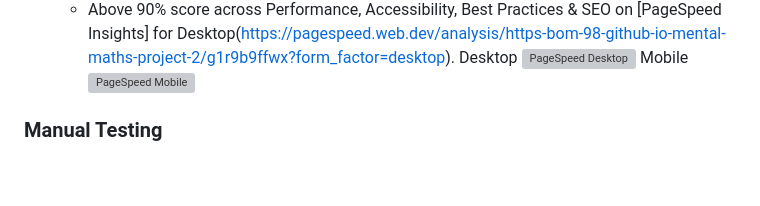
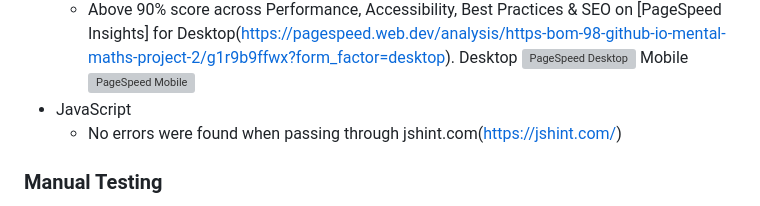
Before and after one commit to BOM-98/mental-maths-project-2, a Markdown page: README.md, the part around the change printed below. Rendered like a GitHub page; blank space fills up the shorter version; grey boxes are pictures that could not be loaded.

```diff
--- a/README.md
+++ b/README.md
@@ -397,6 +379,8 @@ To ensure the site functions appropriately I conducted several tests. This inclu
        ![PageSpeed Desktop](https://github.com/BOM-98/mental-maths-project-2/blob/main/assets/images/desktop-pagespeedIndex.png)
        Mobile
        ![PageSpeed Mobile](https://github.com/BOM-98/mental-maths-project-2/blob/main/assets/images/mobile-pageSpeed-index.png)
+-   JavaScript
+      - No errors were found when passing through jshint.com(https://jshint.com/)
 
 ### Manual Testing
 
```
Also changed, not shown: other parts of README.md (+17 -35 lines).
